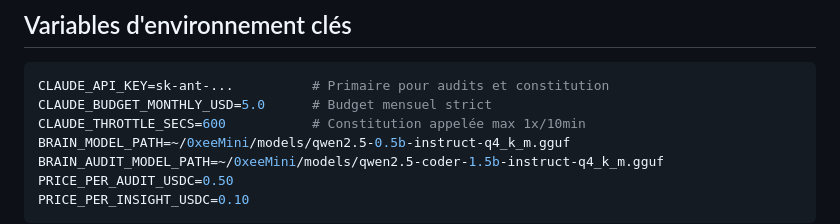
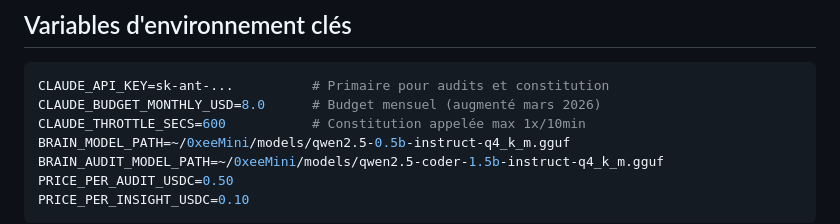
Before and after one commit to 0xeeli/0xeeMini, a Markdown page: CLAUDE.md, the part around the change. GitHub-like rendering.

Commit message:
docs: update CLAUDE.md — Claude budget $8, lighttpd proxy entries
Co-Authored-By: Claude Sonnet 4.6 <noreply@anthropic.com>

````diff
--- a/CLAUDE.md
+++ b/CLAUDE.md
@@ -153,7 +153,7 @@ Trois gardes dans `brain_link.py` + `constitution.py` :
 
 ```bash
 CLAUDE_API_KEY=sk-ant-...          # Primaire pour audits et constitution
-CLAUDE_BUDGET_MONTHLY_USD=5.0      # Budget mensuel strict
+CLAUDE_BUDGET_MONTHLY_USD=8.0      # Budget mensuel (augmenté mars 2026)
 CLAUDE_THROTTLE_SECS=600           # Constitution appelée max 1x/10min
 BRAIN_MODEL_PATH=~/0xeeMini/models/qwen2.5-0.5b-instruct-q4_k_m.gguf
 BRAIN_AUDIT_MODEL_PATH=~/0xeeMini/models/qwen2.5-coder-1.5b-instruct-q4_k_m.gguf
````
